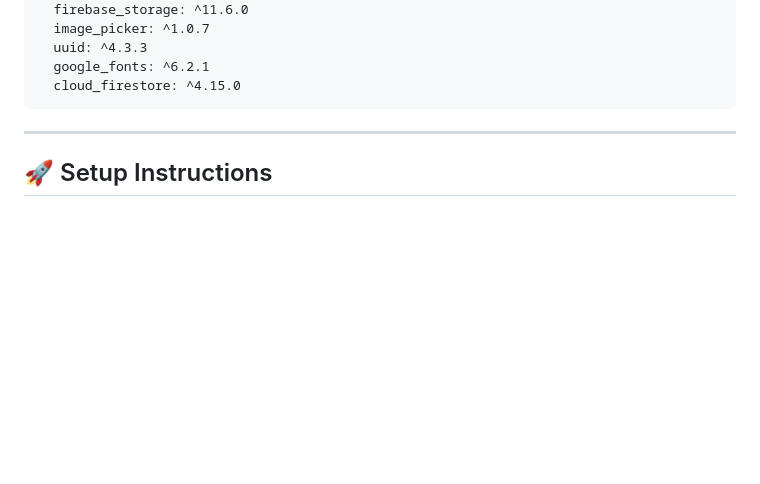
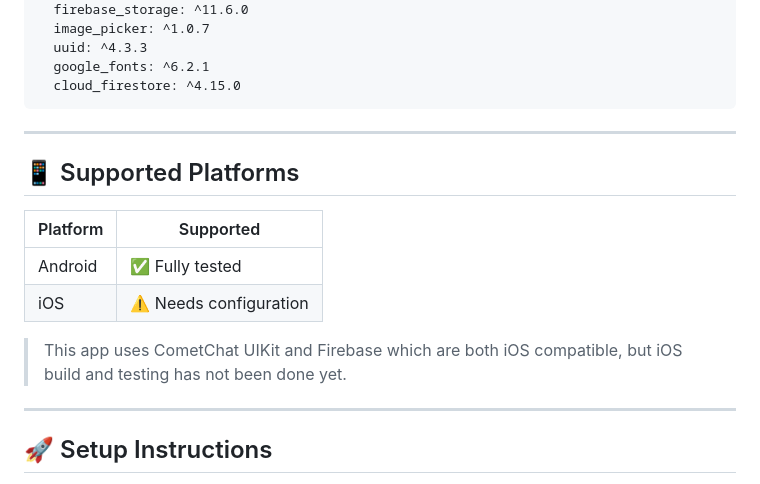
Before and after one commit to Rajarshi101/ServLocate, a Markdown page: servlocate_application_1/README.md, the part around one of its changes. Drawn GitHub-style; blank space fills up the shorter version.

````diff
--- a/servlocate_application_1/README.md
+++ b/servlocate_application_1/README.md
@@ -67,6 +116,14 @@ dependencies:
   google_fonts: ^6.2.1
   cloud_firestore: ^4.15.0
 ```
+
+---
+## 📱 Supported Platforms
+| Platform | Supported              |
+| -------- | ---------------------- |
+| Android  | ✅ Fully tested        |
+| iOS      | ⚠️ Needs configuration |
+>This app uses CometChat UIKit and Firebase which are both iOS compatible, but iOS build and testing has not been done yet.
 
 ---
 ## 🚀 Setup Instructions
````
Also changed, not shown: other parts of servlocate_application_1/README.md (+49 -0 lines).
